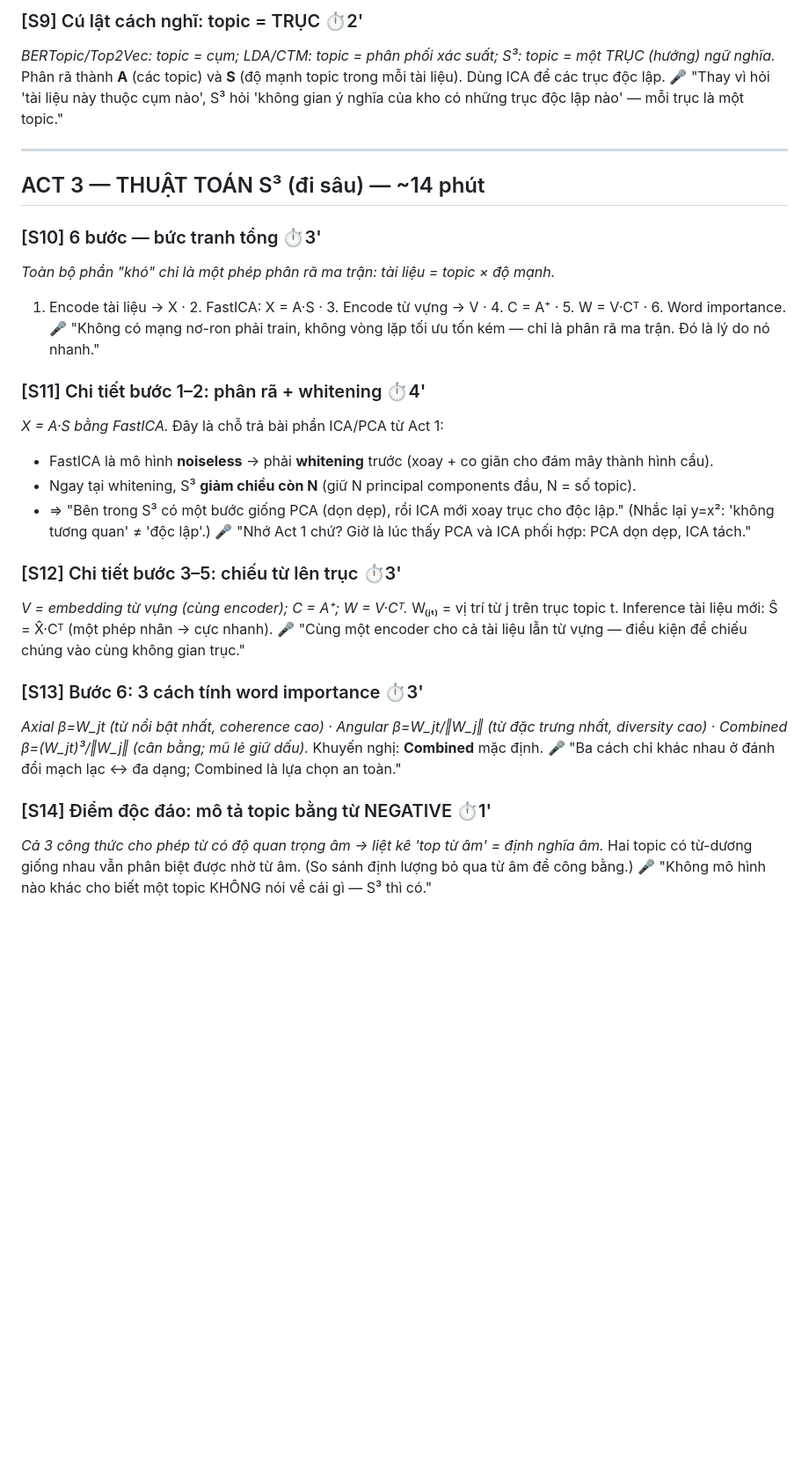
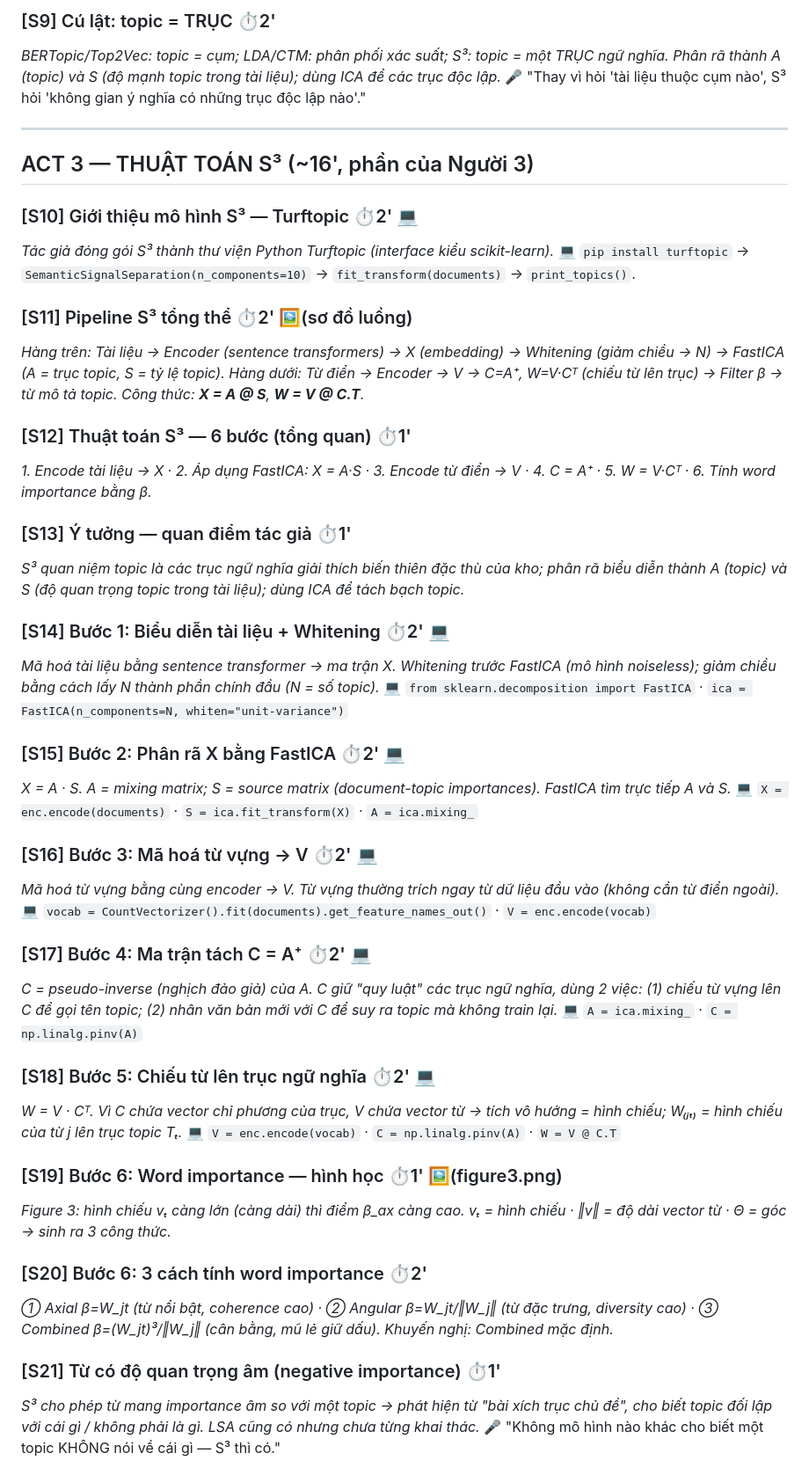
Before and after one commit to VuAnhMinh/NLP_S3, a Markdown page: main/content.md, the part around one of its changes. Shown at 88% size. Rendered like a GitHub page; blank space fills up the shorter version.

```diff
--- a/main/content.md
+++ b/main/content.md
@@ -54,32 +45,51 @@
 
-### [S9] Cú lật cách nghĩ: topic = TRỤC ⏱2'
-*BERTopic/Top2Vec: topic = cụm; LDA/CTM: topic = phân phối xác suất; S³: topic = một TRỤC (hướng) ngữ nghĩa.* Phân rã thành **A** (các topic) và **S** (độ mạnh topic trong mỗi tài liệu). Dùng ICA để các trục độc lập.
-🎤 "Thay vì hỏi 'tài liệu này thuộc cụm nào', S³ hỏi 'không gian ý nghĩa của kho có những trục độc lập nào' — mỗi trục là một topic."
+### [S9] Cú lật: topic = TRỤC ⏱2'
+*BERTopic/Top2Vec: topic = cụm; LDA/CTM: phân phối xác suất; S³: topic = một TRỤC ngữ nghĩa. Phân rã thành A (topic) và S (độ mạnh topic trong tài liệu); dùng ICA để các trục độc lập.*
+🎤 "Thay vì hỏi 'tài liệu thuộc cụm nào', S³ hỏi 'không gian ý nghĩa có những trục độc lập nào'."
 
 ---
 
-## ACT 3 — THUẬT TOÁN S³ (đi sâu) — ~14 phút
+## ACT 3 — THUẬT TOÁN S³ (~16', phần của Người 3)
 
-### [S10] 6 bước — bức tranh tổng ⏱3'
-*Toàn bộ phần "khó" chỉ là một phép phân rã ma trận: tài liệu = topic × độ mạnh.*
-1. Encode tài liệu → X · 2. FastICA: X = A·S · 3. Encode từ vựng → V · 4. C = A⁺ · 5. W = V·Cᵀ · 6. Word importance.
-🎤 "Không có mạng nơ-ron phải train, không vòng lặp tối ưu tốn kém — chỉ là phân rã ma trận. Đó là lý do nó nhanh."
+### [S10] Giới thiệu mô hình S³ — Turftopic ⏱2' 💻
+*Tác giả đóng gói S³ thành thư viện Python Turftopic (interface kiểu scikit-learn).*
+💻 `pip install turftopic` → `SemanticSignalSeparation(n_components=10)` → `fit_transform(documents)` → `print_topics()`.
 
-### [S11] Chi tiết bước 1–2: phân rã + whitening ⏱4'
-*X = A·S bằng FastICA.* Đây là chỗ trả bài phần ICA/PCA từ Act 1:
-- FastICA là mô hình **noiseless** → phải **whitening** trước (xoay + co giãn cho đám mây thành hình cầu).
-- Ngay tại whitening, S³ **giảm chiều còn N** (giữ N principal components đầu, N = số topic).
-- ⇒ "Bên trong S³ có một bước giống PCA (dọn dẹp), rồi ICA mới xoay trục cho độc lập." (Nhắc lại y=x²: 'không tương quan' ≠ 'độc lập'.)
-🎤 "Nhớ Act 1 chứ? Giờ là lúc thấy PCA và ICA phối hợp: PCA dọn dẹp, ICA tách."
+### [S11] Pipeline S³ tổng thể ⏱2' 🖼️(sơ đồ luồng)
+*Hàng trên: Tài liệu → Encoder (sentence transformers) → X (embedding) → Whitening (giảm chiều → N) → FastICA (A = trục topic, S = tỷ lệ topic). Hàng dưới: Từ điển → Encoder → V → C=A⁺, W=V·Cᵀ (chiếu từ lên trục) → Filter β → từ mô tả topic. Công thức: **X = A @ S**, **W = V @ C.T**.*
 
-### [S12] Chi tiết bước 3–5: chiếu từ lên trục ⏱3'
-*V = embedding từ vựng (cùng encoder); C = A⁺; W = V·Cᵀ.* W₍ⱼₜ₎ = vị trí từ j trên trục topic t. Inference tài liệu mới: Ŝ = X̂·Cᵀ (một phép nhân → cực nhanh).
-🎤 "Cùng một encoder cho cả tài liệu lẫn từ vựng — điều kiện để chiếu chúng vào cùng không gian trục."
+### [S12] Thuật toán S³ — 6 bước (tổng quan) ⏱1'
+*1. Encode tài liệu → X · 2. Áp dụng FastICA: X = A·S · 3. Encode từ điển → V · 4. C = A⁺ · 5. W = V·Cᵀ · 6. Tính word importance bằng β.*
 
-### [S13] Bước 6: 3 cách tính word importance ⏱3'
-*Axial β=W_jt (từ nổi bật nhất, coherence cao) · Angular β=W_jt/‖W_j‖ (từ đặc trưng nhất, diversity cao) · Combined β=(W_jt)³/‖W_j‖ (cân bằng; mũ lẻ giữ dấu).* Khuyến nghị: **Combined** mặc định.
-🎤 "Ba cách chỉ khác nhau ở đánh đổi mạch lạc ↔ đa dạng; Combined là lựa chọn an toàn."
+### [S13] Ý tưởng — quan điểm tác giả ⏱1'
+*S³ quan niệm topic là các trục ngữ nghĩa giải thích biến thiên đặc thù của kho; phân rã biểu diễn thành A (topic) và S (độ quan trọng topic trong tài liệu); dùng ICA để tách bạch topic.*
 
-### [S14] Điểm độc đáo: mô tả topic bằng từ NEGATIVE ⏱1'
-*Cả 3 công thức cho phép từ có độ quan trọng âm → liệt kê 'top từ âm' = định nghĩa âm.* Hai topic có từ-dương giống nhau vẫn phân biệt được nhờ từ âm. (So sánh định lượng bỏ qua từ âm để công bằng.)
+### [S14] Bước 1: Biểu diễn tài liệu + Whitening ⏱2' 💻
+*Mã hoá tài liệu bằng sentence transformer → ma trận X. Whitening trước FastICA (mô hình noiseless); giảm chiều bằng cách lấy N thành phần chính đầu (N = số topic).*
+💻 `from sklearn.decomposition import FastICA` · `ica = FastICA(n_components=N, whiten="unit-variance")`
+
+### [S15] Bước 2: Phân rã X bằng FastICA ⏱2' 💻
+*X = A · S. A = mixing matrix; S = source matrix (document-topic importances). FastICA tìm trực tiếp A và S.*
+💻 `X = enc.encode(documents)` · `S = ica.fit_transform(X)` · `A = ica.mixing_`
+
+### [S16] Bước 3: Mã hoá từ vựng → V ⏱2' 💻
+*Mã hoá từ vựng bằng cùng encoder → V. Từ vựng thường trích ngay từ dữ liệu đầu vào (không cần từ điển ngoài).*
+💻 `vocab = CountVectorizer().fit(documents).get_feature_names_out()` · `V = enc.encode(vocab)`
+
+### [S17] Bước 4: Ma trận tách C = A⁺ ⏱2' 💻
+*C = pseudo-inverse (nghịch đảo giả) của A. C giữ "quy luật" các trục ngữ nghĩa, dùng 2 việc: (1) chiếu từ vựng lên C để gọi tên topic; (2) nhân văn bản mới với C để suy ra topic mà không train lại.*
+💻 `A = ica.mixing_` · `C = np.linalg.pinv(A)`
+
+### [S18] Bước 5: Chiếu từ lên trục ngữ nghĩa ⏱2' 💻
+*W = V · Cᵀ. Vì C chứa vector chỉ phương của trục, V chứa vector từ → tích vô hướng = hình chiếu; W₍ⱼₜ₎ = hình chiếu của từ j lên trục topic Tₜ.*
+💻 `V = enc.encode(vocab)` · `C = np.linalg.pinv(A)` · `W = V @ C.T`
+
+### [S19] Bước 6: Word importance — hình học ⏱1' 🖼️(figure3.png)
+*Figure 3: hình chiếu vₜ càng lớn (càng dài) thì điểm β_ax càng cao. vₜ = hình chiếu · ‖v‖ = độ dài vector từ · Θ = góc → sinh ra 3 công thức.*
+
+### [S20] Bước 6: 3 cách tính word importance ⏱2'
+*① Axial β=W_jt (từ nổi bật, coherence cao) · ② Angular β=W_jt/‖W_j‖ (từ đặc trưng, diversity cao) · ③ Combined β=(W_jt)³/‖W_j‖ (cân bằng, mũ lẻ giữ dấu). Khuyến nghị: Combined mặc định.*
+
+### [S21] Từ có độ quan trọng âm (negative importance) ⏱1'
+*S³ cho phép từ mang importance âm so với một topic → phát hiện từ "bài xích trục chủ đề", cho biết topic đối lập với cái gì / không phải là gì. LSA cũng có nhưng chưa từng khai thác.*
 🎤 "Không mô hình nào khác cho biết một topic KHÔNG nói về cái gì — S³ thì có."
```
Also changed, not shown: other parts of main/content.md (+61 -60 lines).
